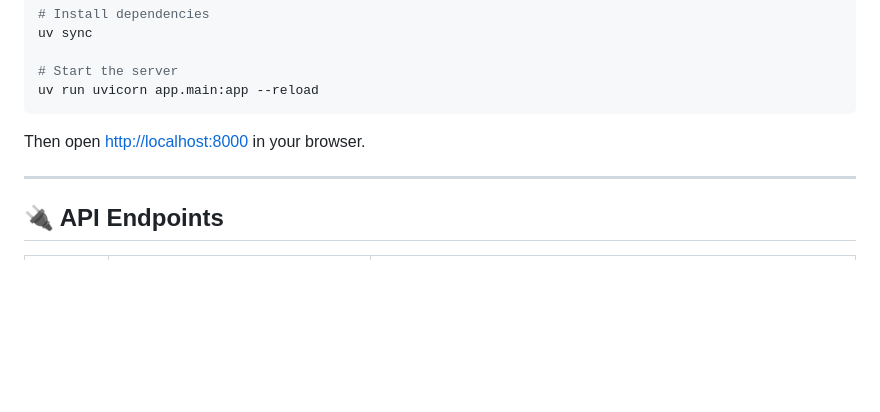
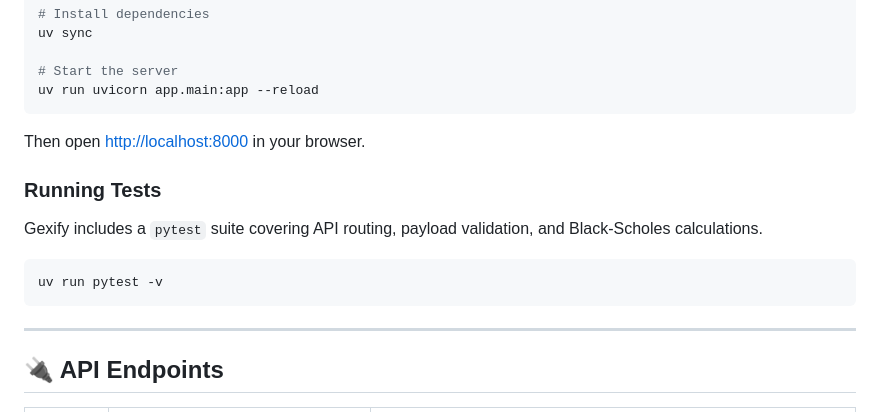
Before and after one commit to vikbht/gexify, a Markdown page: README.md, the part around the change. Rendered like a GitHub page; blank space fills up the shorter version.

Commit message:
docs: document pytest testing framework

````diff
--- a/README.md
+++ b/README.md
@@ -104,6 +104,14 @@ uv run uvicorn app.main:app --reload
 
 Then open [http://localhost:8000](http://localhost:8000) in your browser.
 
+### Running Tests
+
+Gexify includes a `pytest` suite covering API routing, payload validation, and Black-Scholes calculations.
+
+```bash
+uv run pytest -v
+```
+
 ---
 
 ## 🔌 API Endpoints
````
Also changed, not shown: ARCHITECTURE.md (+1 -0 lines).
